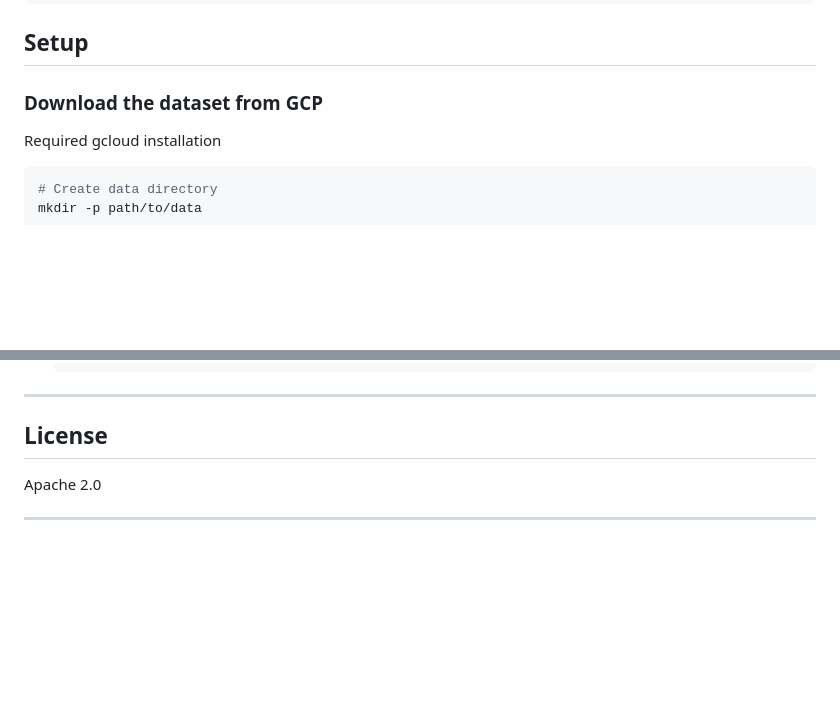
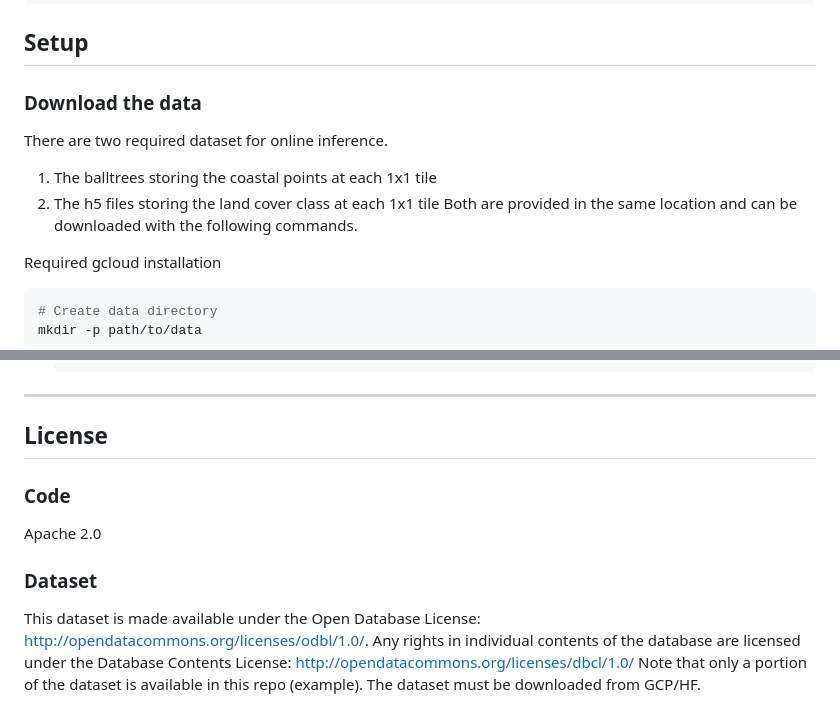
Before and after one commit to allenai/lighthouse, a Markdown page: README.md, 2 parts joined by grey strips. Drawn GitHub-style; blank space fills up the shorter version.

Commit message:
add license comment

````diff
--- a/README.md
+++ b/README.md
@@ -41,7 +41,12 @@ gcloud config set project YOUR_PROJECT_ID
 ```
 
 ## Setup
-### Download the dataset from GCP
+### Download the data
+There are two required dataset for online inference.
+1. The balltrees storing the coastal points at each 1x1 tile
+2. The h5 files storing the land cover class at each 1x1 tile
+Both are provided in the same location and can be downloaded with the following commands.
+
 Required gcloud installation
 
 ```bash
@@ -206,6 +211,9 @@ pytest tests/
 ---
 
 ## License
+### Code
 Apache 2.0
 
----
+### Dataset
+This dataset is made available under the Open Database License: http://opendatacommons.org/licenses/odbl/1.0/. Any rights in individual contents of the database are licensed under the Database Contents License: http://opendatacommons.org/licenses/dbcl/1.0/
+Note that only a portion of the dataset is available in this repo (example). The dataset must be downloaded from GCP/HF.
````
